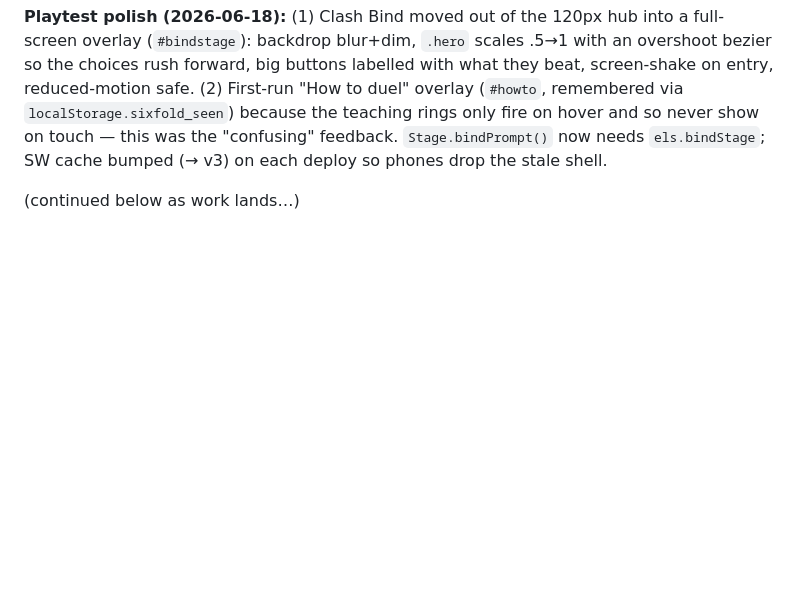
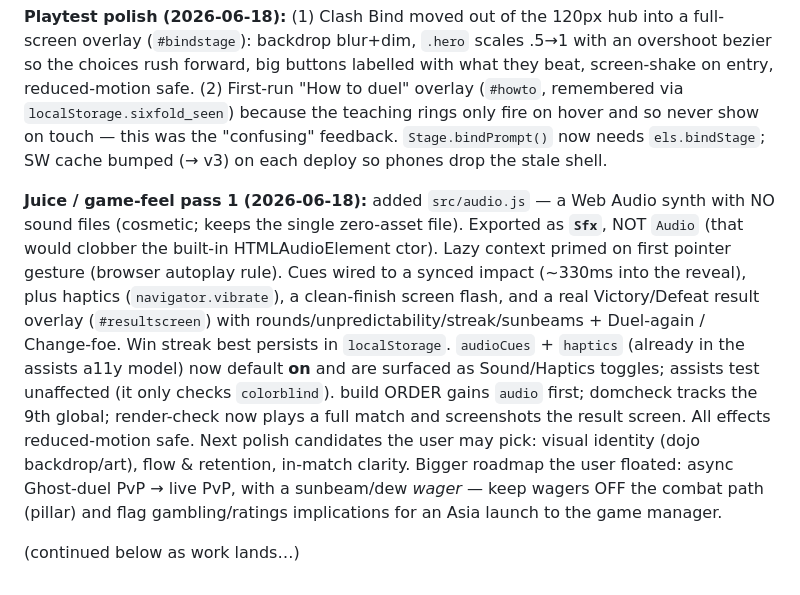
Before and after one commit to Stephenuffugus/sixfold, a Markdown page: FINDINGS.md, the part around the change. Rendered like a GitHub page; blank space fills up the shorter version.

Commit message:
Log juice pass 1 in FINDINGS
Co-Authored-By: Claude Opus 4.8 (1M context) <noreply@anthropic.com>

```diff
--- a/FINDINGS.md
+++ b/FINDINGS.md
@@ -141,4 +141,22 @@ teaching rings only fire on hover and so never show on touch — this was the
 "confusing" feedback. `Stage.bindPrompt()` now needs `els.bindStage`; SW cache
 bumped (→ v3) on each deploy so phones drop the stale shell.
 
+**Juice / game-feel pass 1 (2026-06-18):** added `src/audio.js` — a Web Audio
+synth with NO sound files (cosmetic; keeps the single zero-asset file). Exported
+as **`Sfx`**, NOT `Audio` (that would clobber the built-in HTMLAudioElement
+ctor). Lazy context primed on first pointer gesture (browser autoplay rule).
+Cues wired to a synced impact (~330ms into the reveal), plus haptics
+(`navigator.vibrate`), a clean-finish screen flash, and a real Victory/Defeat
+result overlay (`#resultscreen`) with rounds/unpredictability/streak/sunbeams +
+Duel-again / Change-foe. Win streak best persists in `localStorage`.
+`audioCues` + `haptics` (already in the assists a11y model) now default **on**
+and are surfaced as Sound/Haptics toggles; assists test unaffected (it only
+checks `colorblind`). build ORDER gains `audio` first; domcheck tracks the 9th
+global; render-check now plays a full match and screenshots the result screen.
+All effects reduced-motion safe. Next polish candidates the user may pick:
+visual identity (dojo backdrop/art), flow & retention, in-match clarity. Bigger
+roadmap the user floated: async Ghost-duel PvP → live PvP, with a sunbeam/dew
+*wager* — keep wagers OFF the combat path (pillar) and flag gambling/ratings
+implications for an Asia launch to the game manager.
+
 (continued below as work lands…)
```
